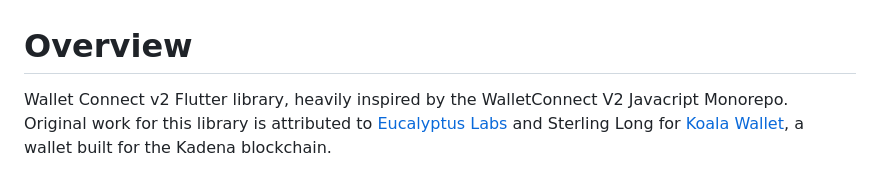
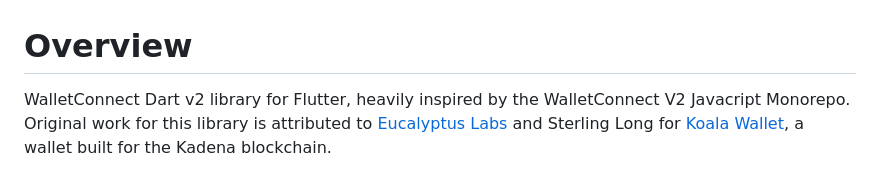
Before and after one commit to WalletConnect/WalletConnectFlutterV2, a Markdown page: README.md, the part around the change. Rendered like a GitHub page.

```diff
--- a/README.md
+++ b/README.md
@@ -1,6 +1,6 @@
 # Overview
 
-Wallet Connect v2 Flutter library, heavily inspired by the WalletConnect V2 Javacript Monorepo.
+WalletConnect Dart v2 library for Flutter, heavily inspired by the WalletConnect V2 Javacript Monorepo.
 Original work for this library is attributed to [Eucalyptus Labs](https://eucalyptuslabs.com/) and Sterling Long for [Koala Wallet](https://koalawallet.io/), a wallet built for the Kadena blockchain.
 
 # To Use
```
